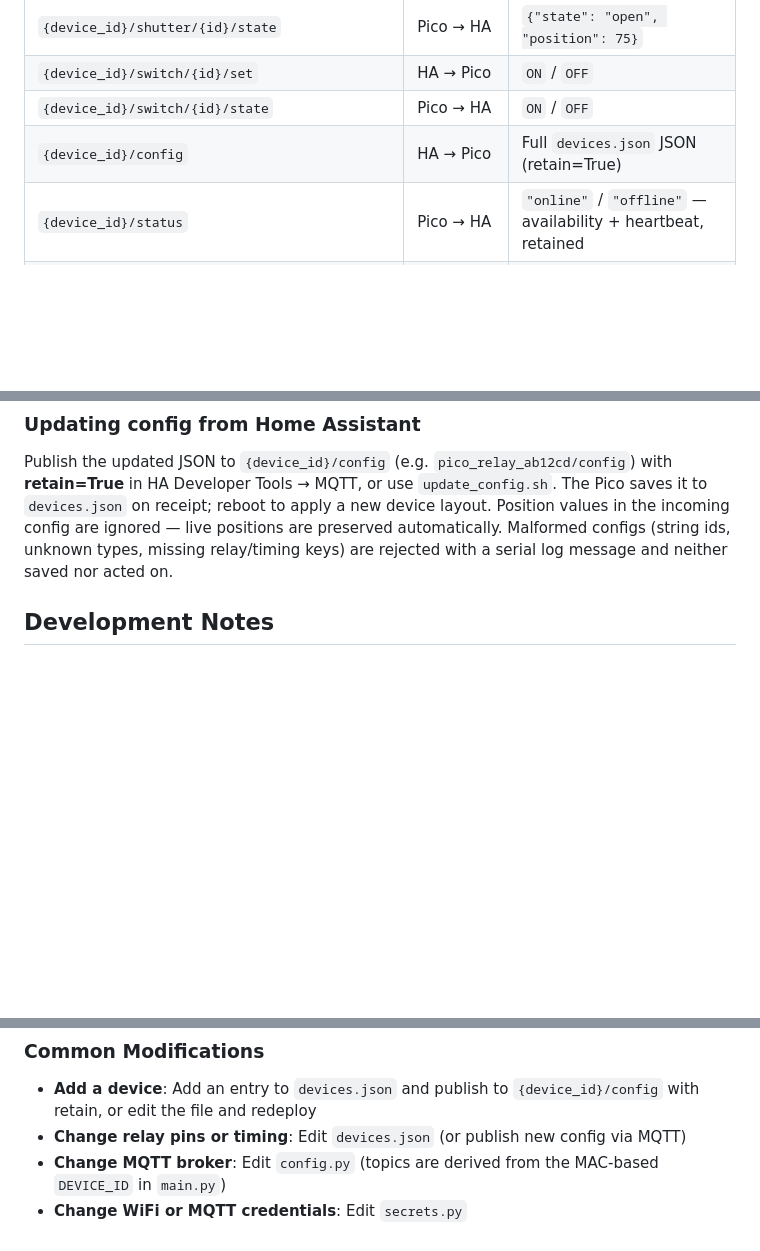
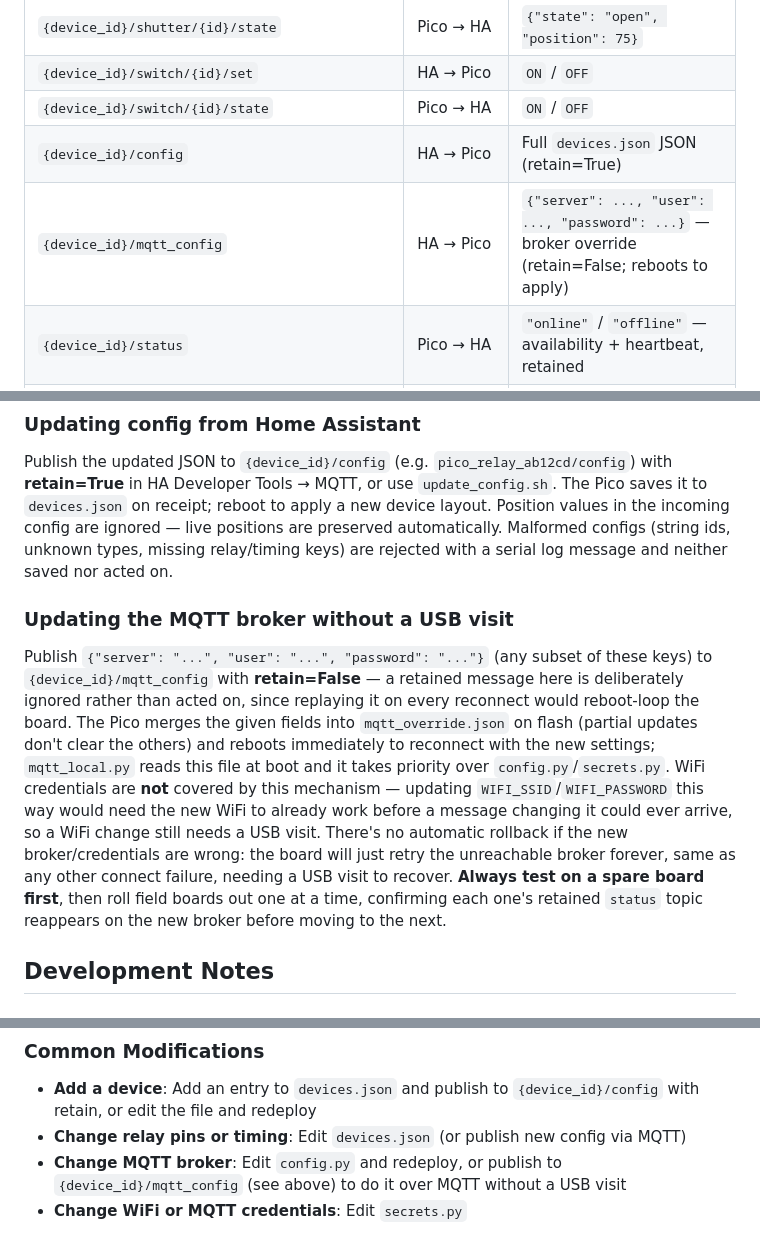
Before and after one commit to peterlucz/micropython-shutter, a Markdown page: CLAUDE.md, 3 parts joined by grey strips. Rendered like a GitHub page; blank space fills up the shorter version.

Commit message:
Document the new MQTT broker-override mechanism in CLAUDE.md
Adds the mqtt_config topic to the reference table and a usage section
alongside the existing devices.json config docs.

```diff
--- a/CLAUDE.md
+++ b/CLAUDE.md
@@ -47,6 +47,7 @@ All topics are prefixed with the MAC-derived `{device_id}` (e.g. `pico_relay_ab1
 | `{device_id}/switch/{id}/set` | HA → Pico | `ON` / `OFF` |
 | `{device_id}/switch/{id}/state` | Pico → HA | `ON` / `OFF` |
 | `{device_id}/config` | HA → Pico | Full `devices.json` JSON (retain=True) |
+| `{device_id}/mqtt_config` | HA → Pico | `{"server": ..., "user": ..., "password": ...}` — broker override (retain=False; reboots to apply) |
 | `{device_id}/status` | Pico → HA | `"online"` / `"offline"` — availability + heartbeat, retained |
 | `homeassistant/cover/{DEVICE_ID}_{id}/config` | Pico → HA | MQTT discovery payload (retain=True) |
 | `homeassistant/switch/{DEVICE_ID}_{id}/config` | Pico → HA | MQTT discovery payload (retain=True) |
@@ -89,6 +90,9 @@ DEBUG            = True
 
 ### Updating config from Home Assistant
 Publish the updated JSON to `{device_id}/config` (e.g. `pico_relay_ab12cd/config`) with **retain=True** in HA Developer Tools → MQTT, or use `update_config.sh`. The Pico saves it to `devices.json` on receipt; reboot to apply a new device layout. Position values in the incoming config are ignored — live positions are preserved automatically. Malformed configs (string ids, unknown types, missing relay/timing keys) are rejected with a serial log message and neither saved nor acted on.
+
+### Updating the MQTT broker without a USB visit
+Publish `{"server": "...", "user": "...", "password": "..."}` (any subset of these keys) to `{device_id}/mqtt_config` with **retain=False** — a retained message here is deliberately ignored rather than acted on, since replaying it on every reconnect would reboot-loop the board. The Pico merges the given fields into `mqtt_override.json` on flash (partial updates don't clear the others) and reboots immediately to reconnect with the new settings; `mqtt_local.py` reads this file at boot and it takes priority over `config.py`/`secrets.py`. WiFi credentials are **not** covered by this mechanism — updating `WIFI_SSID`/`WIFI_PASSWORD` this way would need the new WiFi to already work before a message changing it could ever arrive, so a WiFi change still needs a USB visit. There's no automatic rollback if the new broker/credentials are wrong: the board will just retry the unreachable broker forever, same as any other connect failure, needing a USB visit to recover. **Always test on a spare board first**, then roll field boards out one at a time, confirming each one's retained `status` topic reappears on the new broker before moving to the next.
 
 ## Development Notes
 
@@ -155,5 +159,5 @@ No YAML configuration needed. The Pico publishes MQTT Discovery messages on ever
 
 - **Add a device**: Add an entry to `devices.json` and publish to `{device_id}/config` with retain, or edit the file and redeploy
 - **Change relay pins or timing**: Edit `devices.json` (or publish new config via MQTT)
-- **Change MQTT broker**: Edit `config.py` (topics are derived from the MAC-based `DEVICE_ID` in `main.py`)
+- **Change MQTT broker**: Edit `config.py` and redeploy, or publish to `{device_id}/mqtt_config` (see above) to do it over MQTT without a USB visit
 - **Change WiFi or MQTT credentials**: Edit `secrets.py`
```
